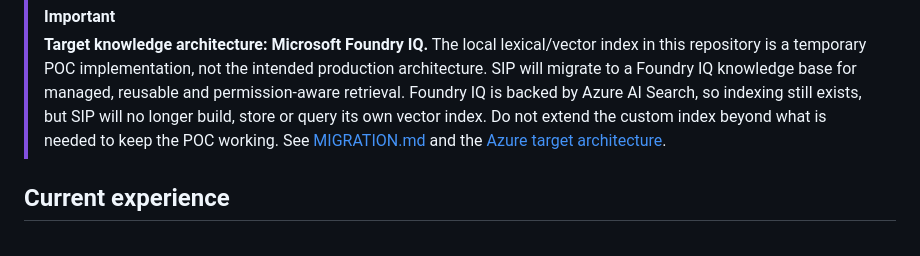
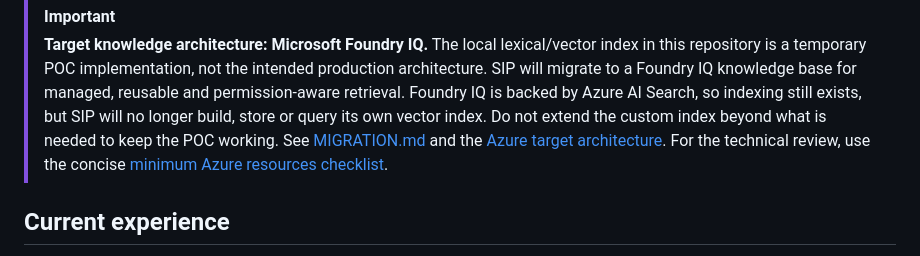
Before and after one commit to arryaetil/sip-poc, a Markdown page: README.md, the part around the change. Drawn GitHub-style.

Commit message:
docs: add minimum Azure resource checklist

```diff
--- a/README.md
+++ b/README.md
@@ -17,7 +17,8 @@ SIP is a multilingual proof of concept for ibc group / ETIL. Sales and product u
 > AI Search, so indexing still exists, but SIP will no longer build, store or query
 > its own vector index. Do not extend the custom index beyond what is needed to keep
 > the POC working. See [MIGRATION.md](MIGRATION.md) and the
-> [Azure target architecture](docs/AZURE_TARGET_ARCHITECTURE.md).
+> [Azure target architecture](docs/AZURE_TARGET_ARCHITECTURE.md). For the technical
+> review, use the concise [minimum Azure resources checklist](docs/AZURE_MINIMUM_RESOURCES.md).
 
 ## Current experience
 
```
Also changed, not shown: docs/AZURE_MINIMUM_RESOURCES.md (added, +141 -0 lines), docs/AZURE_TARGET_ARCHITECTURE.md (+3 -0 lines).
